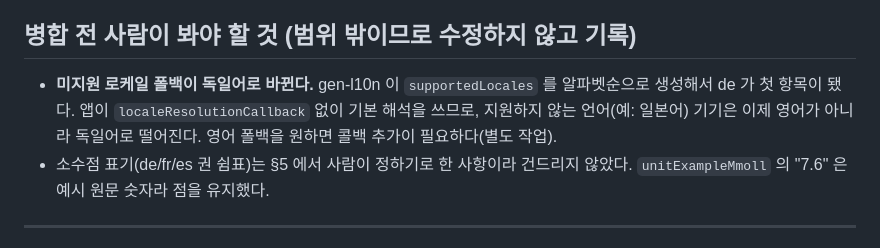
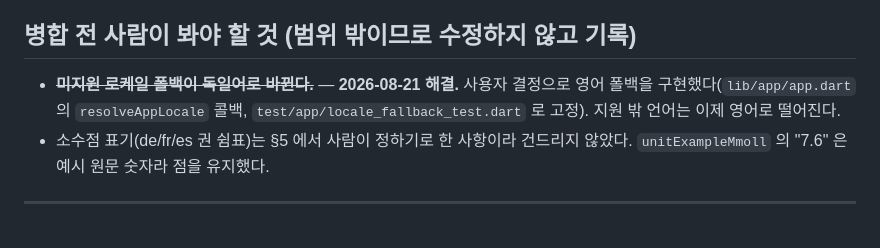
Before and after one commit to kybird/SugarScan, a Markdown page: docs/reports/G8-locales-es-pt-de-fr.md, the part around the change. Drawn GitHub-style.

Commit message:
docs(glm): record the English fallback fix in the G8 report

```diff
--- a/docs/reports/G8-locales-es-pt-de-fr.md
+++ b/docs/reports/G8-locales-es-pt-de-fr.md
@@ -49,10 +49,10 @@ flutter test       → All tests passed! (333 tests)
 
 ## 병합 전 사람이 봐야 할 것 (범위 밖이므로 수정하지 않고 기록)
 
-- **미지원 로케일 폴백이 독일어로 바뀐다.** gen-l10n 이 `supportedLocales` 를
-  알파벳순으로 생성해서 de 가 첫 항목이 됐다. 앱이 `localeResolutionCallback`
-  없이 기본 해석을 쓰므로, 지원하지 않는 언어(예: 일본어) 기기은 이제 영어가
-  아니라 독일어로 떨어진다. 영어 폴백을 원하면 콜백 추가이 필요하다(별도 작업).
+- ~~**미지원 로케일 폴백이 독일어로 바뀐다.**~~ — **2026-08-21 해결.** 사용자
+  결정으로 영어 폴백을 구현했다(`lib/app/app.dart` 의 `resolveAppLocale` 콜백,
+  `test/app/locale_fallback_test.dart` 로 고정). 지원 밖 언어는 이제 영어로
+  떨어진다.
 - 소수점 표기(de/fr/es 권 쉼표)는 §5 에서 사람이 정하기로 한 사항이라 건드리지
   않았다. `unitExampleMmoll` 의 "7.6" 은 예시 원문 숫자라 점을 유지했다.
 
```
